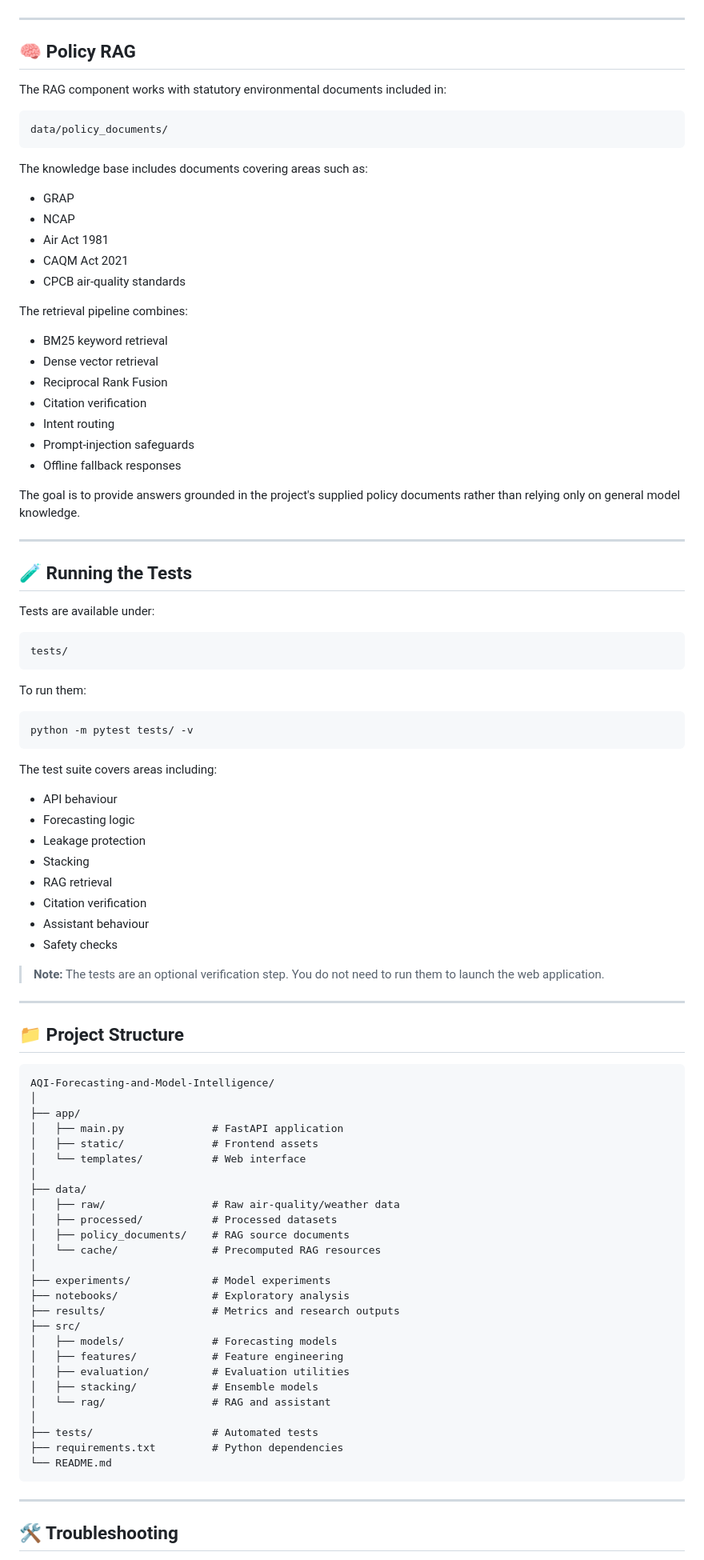
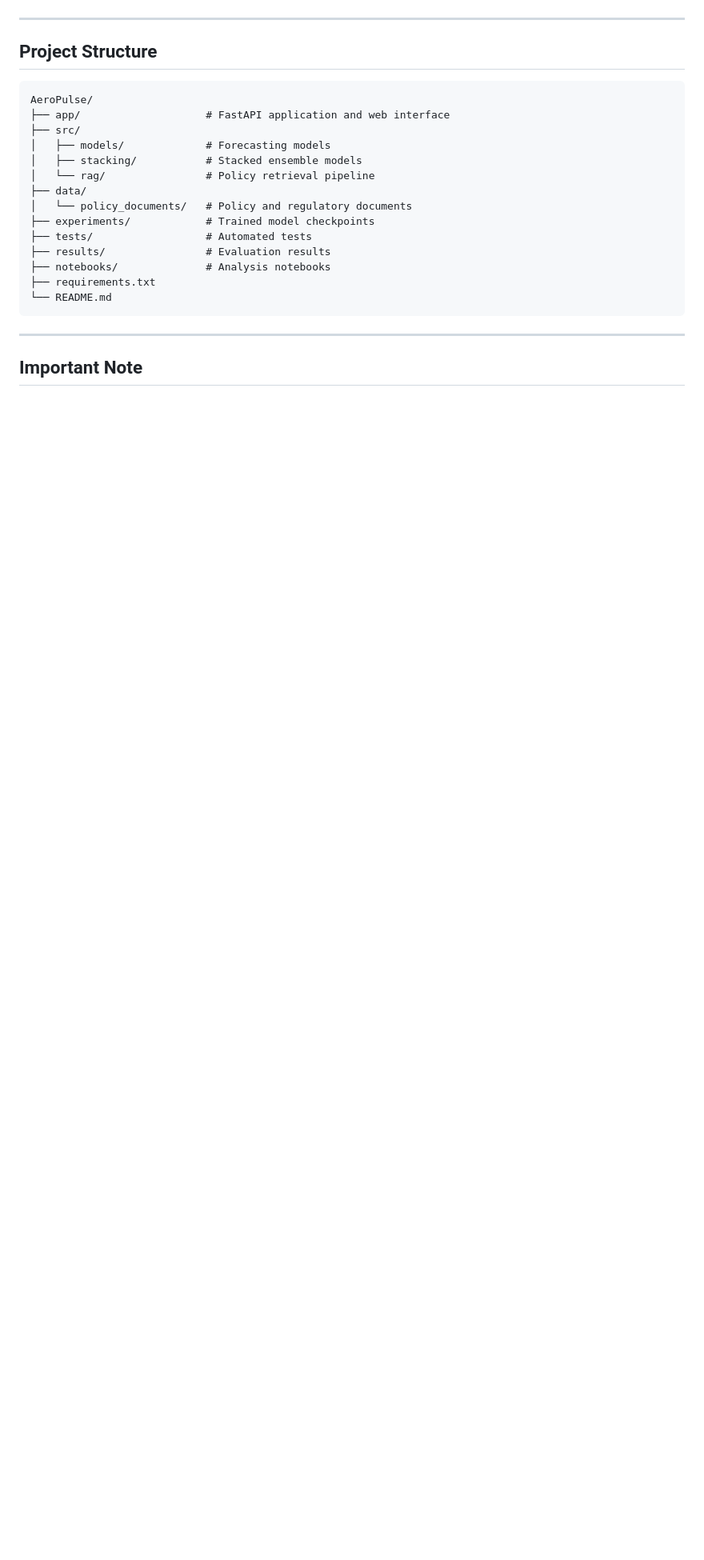
Before and after one commit to Sohamk22/AQI-Forecasting-and-Model-Intelligence, a Markdown page: README.md, the part around one of its changes. Shown at 80% size. Rendered like a GitHub page; blank space fills up the shorter version.

Commit message:
updated readme
Updated the README to improve clarity and structure, including changes to project description, setup instructions, and limitations.

````diff
--- a/README.md
+++ b/README.md
@@ -181,97 +129,26 @@ The results show that tree-based models perform particularly well when working w
 
 ---
 
-## 🧠 Policy RAG
-
-The RAG component works with statutory environmental documents included in:
+## Project Structure
 
 ```text
-data/policy_documents/
-```
-
-The knowledge base includes documents covering areas such as:
-
-- GRAP
-- NCAP
-- Air Act 1981
-- CAQM Act 2021
-- CPCB air-quality standards
-
-The retrieval pipeline combines:
-
-- BM25 keyword retrieval
-- Dense vector retrieval
-- Reciprocal Rank Fusion
-- Citation verification
-- Intent routing
-- Prompt-injection safeguards
-- Offline fallback responses
-
-The goal is to provide answers grounded in the project's supplied policy documents rather than relying only on general model knowledge.
-
----
-
-## 🧪 Running the Tests
-
-Tests are available under:
-
-```text
-tests/
-```
-
-To run them:
-
-```bash
-python -m pytest tests/ -v
-```
-
-The test suite covers areas including:
-
-- API behaviour
-- Forecasting logic
-- Leakage protection
-- Stacking
-- RAG retrieval
-- Citation verification
-- Assistant behaviour
-- Safety checks
-
-> **Note:** The tests are an optional verification step. You do not need to run them to launch the web application.
-
----
-
-## 📁 Project Structure
-
-```text
-AQI-Forecasting-and-Model-Intelligence/
-│
-├── app/
-│   ├── main.py              # FastAPI application
-│   ├── static/              # Frontend assets
-│   └── templates/           # Web interface
-│
+AeroPulse/
+├── app/                    # FastAPI application and web interface
+├── src/
+│   ├── models/             # Forecasting models
+│   ├── stacking/           # Stacked ensemble models
+│   └── rag/                # Policy retrieval pipeline
 ├── data/
-│   ├── raw/                 # Raw air-quality/weather data
-│   ├── processed/           # Processed datasets
-│   ├── policy_documents/    # RAG source documents
-│   └── cache/               # Precomputed RAG resources
-│
-├── experiments/             # Model experiments
-├── notebooks/               # Exploratory analysis
-├── results/                 # Metrics and research outputs
-├── src/
-│   ├── models/              # Forecasting models
-│   ├── features/            # Feature engineering
-│   ├── evaluation/          # Evaluation utilities
-│   ├── stacking/            # Ensemble models
-│   └── rag/                 # RAG and assistant
-│
-├── tests/                   # Automated tests
-├── requirements.txt         # Python dependencies
+│   └── policy_documents/   # Policy and regulatory documents
+├── experiments/            # Trained model checkpoints
+├── tests/                  # Automated tests
+├── results/                # Evaluation results
+├── notebooks/              # Analysis notebooks
+├── requirements.txt
 └── README.md
 ```
 
 ---
 
-## 🛠️ Troubleshooting
+## Important Note
 
````
Also changed, not shown: other parts of README.md (+47 -196 lines).
